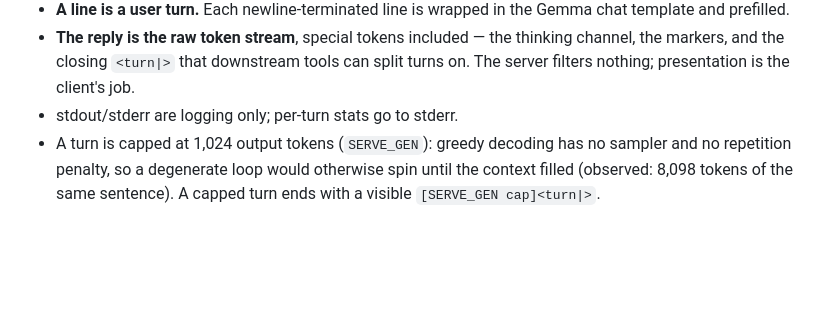
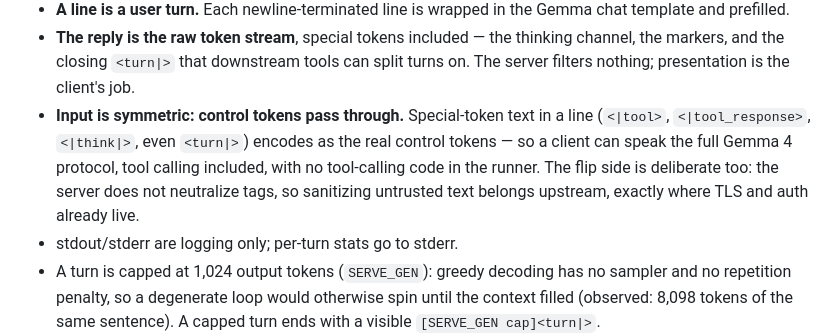
Before and after one commit to cortexist/little-gemma, a Markdown page: README.md, the part around the change. GitHub-like rendering; blank space fills up the shorter version.

Commit message:
doc: input control tokens pass through by design - the full Gemma 4 protocol is client-speakable; sanitization belongs upstream

```diff
--- a/README.md
+++ b/README.md
@@ -147,6 +147,12 @@ join it later without breaking anything:
 - **The reply is the raw token stream**, special tokens included — the thinking
   channel, the markers, and the closing `<turn|>` that downstream tools can
   split turns on. The server filters nothing; presentation is the client's job.
+- **Input is symmetric: control tokens pass through.** Special-token text in a
+  line (`<|tool>`, `<|tool_response>`, `<|think|>`, even `<turn|>`) encodes as
+  the real control tokens — so a client can speak the full Gemma 4 protocol,
+  tool calling included, with no tool-calling code in the runner. The flip
+  side is deliberate too: the server does not neutralize tags, so sanitizing
+  untrusted text belongs upstream, exactly where TLS and auth already live.
 - stdout/stderr are logging only; per-turn stats go to stderr.
 - A turn is capped at 1,024 output tokens (`SERVE_GEN`): greedy decoding has
   no sampler and no repetition penalty, so a degenerate loop would otherwise
```
